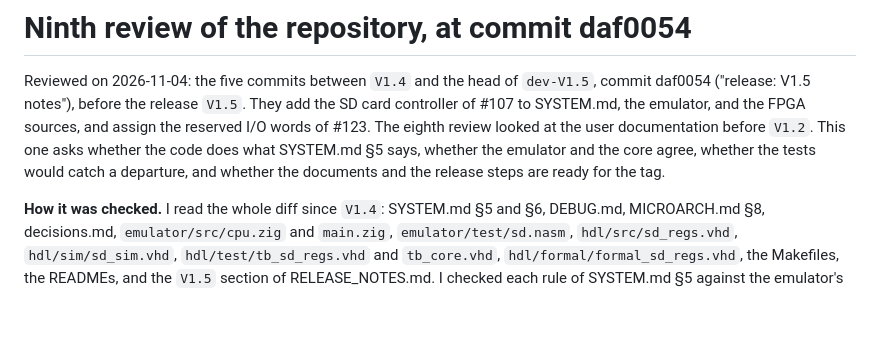
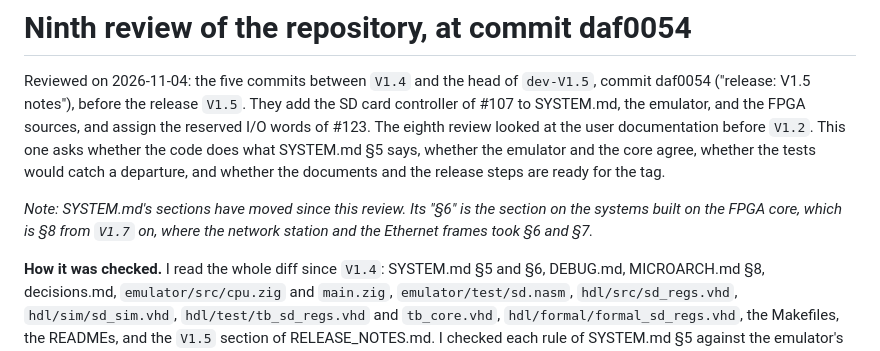
Before and after one commit to MJoergen/nice_cpu, a Markdown page: doc/review/ninth-repository-review.md, the part around the change. GitHub-like rendering; blank space fills up the shorter version.

Commit message:
doc: what §6 meant in the ninth review
The ninth review refers to SYSTEM.md §6 for the systems built on the
FPGA core, which is §8 since the network station and the Ethernet
frames took §6 and §7. The references are a record of that time, so a
note at the top says what they mean instead of renumbering them.

Co-Authored-By: Claude Fable 5.1 <noreply@anthropic.com>

```diff
--- a/doc/review/ninth-repository-review.md
+++ b/doc/review/ninth-repository-review.md
@@ -1,6 +1,8 @@
 # Ninth review of the repository, at commit daf0054
 
 Reviewed on 2026-11-04: the five commits between `V1.4` and the head of `dev-V1.5`, commit daf0054 ("release: V1.5 notes"), before the release `V1.5`. They add the SD card controller of #107 to SYSTEM.md, the emulator, and the FPGA sources, and assign the reserved I/O words of #123. The eighth review looked at the user documentation before `V1.2`. This one asks whether the code does what SYSTEM.md §5 says, whether the emulator and the core agree, whether the tests would catch a departure, and whether the documents and the release steps are ready for the tag.
+
+*Note: SYSTEM.md's sections have moved since this review. Its "§6" is the section on the systems built on the FPGA core, which is §8 from `V1.7` on, where the network station and the Ethernet frames took §6 and §7.*
 
 **How it was checked.** I read the whole diff since `V1.4`: SYSTEM.md §5 and §6, DEBUG.md, MICROARCH.md §8, decisions.md, `emulator/src/cpu.zig` and `main.zig`, `emulator/test/sd.nasm`, `hdl/src/sd_regs.vhd`, `hdl/sim/sd_sim.vhd`, `hdl/test/tb_sd_regs.vhd` and `tb_core.vhd`, `hdl/formal/formal_sd_regs.vhd`, the Makefiles, the READMEs, and the `V1.5` section of RELEASE_NOTES.md. I checked each rule of SYSTEM.md §5 against the emulator's `Sd` and against `sd_regs`, and the two against each other. I re-derived every value of `emulator/test/sd.expected` by hand from the image's bytes, o mod 251, and the program. On the unchanged tree I ran `make all` (every quick test, the type checks, the VHDL style check, and the slides), which passes, and the three formal tasks of `sd_regs`, which pass in 11 s. By hand I ran the probe on a read-only image, which no test does, and with one image in both slots. I checked the board facts of SYSTEM.md §6 against NiceMonMEGA65's design note `doc/SDCARD.md` on its branch `sdcard-design`, and the link's hold against `tb_link.vhd`. CI on `dev-V1.5` was green for ab4f456, and for c8b0ab4 and daf0054 every job but `hdl` and `formal` had passed when this was written; those two were still running.
 
```
